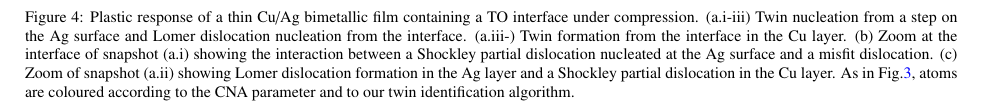
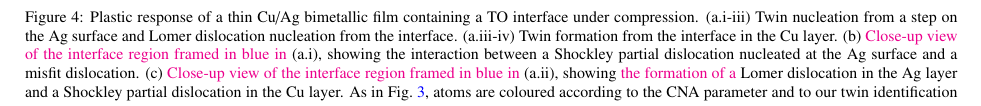
Before and after one commit to rbejaud/actamat, a LaTeX paper (journal_17.tex): part of page 5 of 14, cut so that both start at the same text. Compiled offline with pdfLaTeX.

Commit message:
Update on Overleaf.

```diff
--- a/journal_17.tex
+++ b/journal_17.tex
@@ -171,7 +171,7 @@ For the system containing a COC interface, the onset of plasticity occurs for an
 	\begin{center}
 		\includegraphics[width=110mm]{Pic/fig_s1AgTO.eps}
 	\end{center}
-	\caption{Plastic response of a thin Cu/Ag bimetallic film containing a TO interface under compression. (a.i-iii) Twin nucleation from a step on the Ag surface and Lomer dislocation nucleation from the interface. (a.iii-) Twin formation from the interface in the Cu layer. (b) Zoom at the interface of snapshot (a.i) showing the interaction between a Shockley partial dislocation nucleated at the Ag surface and a misfit dislocation. (c) Zoom of snapshot (a.ii) showing Lomer dislocation formation in the Ag layer and a Shockley partial dislocation in the Cu layer. As in Fig.\ref{fig_s1AgCOC}, atoms are coloured according to the CNA parameter and to our twin identification algorithm.}\label{fig_s1AgTO}
+	\caption{Plastic response of a thin Cu/Ag bimetallic film containing a TO interface under compression. (a.i-iii) Twin nucleation from a step on the Ag surface and Lomer dislocation nucleation from the interface. (a.iii-iv) Twin formation from the interface in the Cu layer. (b) \textcolor{magenta}{Close-up view of the interface region framed in blue in} (a.i), showing the interaction between a Shockley partial dislocation nucleated at the Ag surface and a misfit dislocation. (c) \textcolor{magenta}{Close-up view of the interface region framed in blue in} (a.ii), showing \textcolor{magenta}{the formation of a} Lomer dislocation in the Ag layer and a Shockley partial dislocation in the Cu layer. As in Fig.~\ref{fig_s1AgCOC}, atoms are coloured according to the CNA parameter and to our twin identification algorithm.}\label{fig_s1AgTO}
 \end{figure*}
 
 The stress in the whole system increases anew until twinning starts again at 5.1\% strain, with the nucleation of twin partial dislocations from surfaces. Another stress drop can therefore be observed in the stress-strain curve (Fig.~\ref{graph_stssnat}.a), and the proportion of ``twinned'' atoms increases a lot (Fig.~\ref{graph_stssnat}.b). This ends at an applied strain of 5.4\%, for which the stress starts rising up again, though more slightly than before the stress drops. In the same time, the proportion of ``twinned'' atoms increases slightly. This is explained by the activation of a different twinning mechanism, for which surfaces are not involved and Shockley partial dislocations are nucleated from the interface (Fig.~\ref{fig_s1AgCOC}.a.iv). This mechanism is described in detail in section~\ref{subsubpart_twin}. As evidenced in Fig.~\ref{graph_stssnat}, it is ``slower'' than the ``rebound'' mechanism and it is not sufficient to completely relax the stress induced by the applied strain.
```
